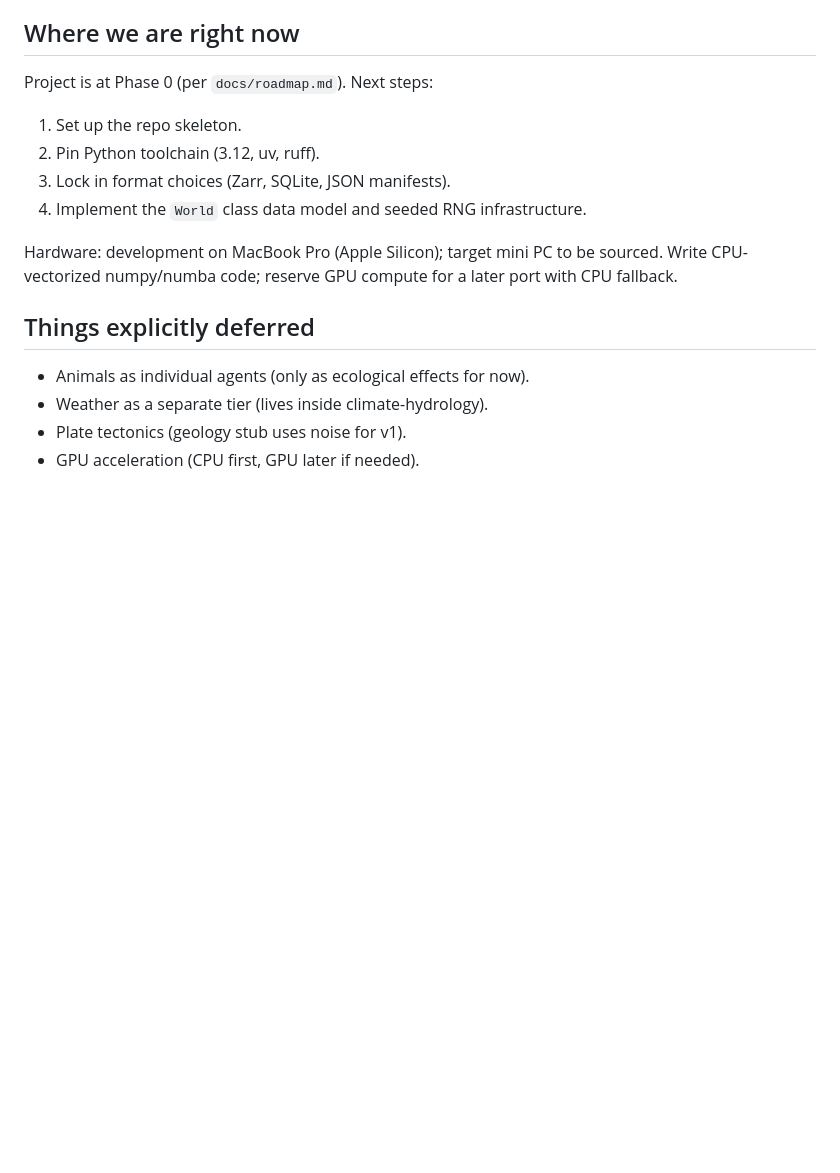
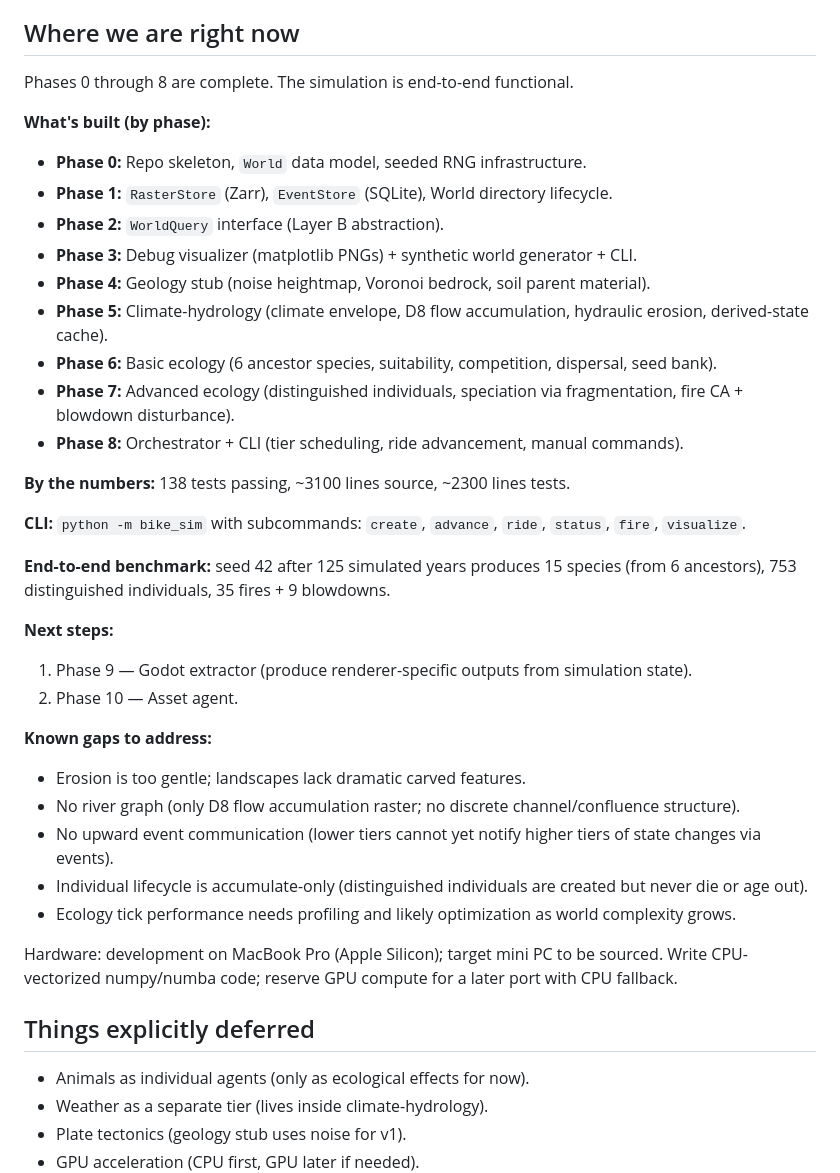
Before and after one commit to zackaholic/bike-simulation, a Markdown page: CLAUDE.md, the part around the change. Drawn GitHub-style; blank space fills up the shorter version.

```diff
--- a/CLAUDE.md
+++ b/CLAUDE.md
@@ -49,11 +49,35 @@ If a request seems to require violating any of these, raise it explicitly rather
 
 ## Where we are right now
 
-Project is at Phase 0 (per `docs/roadmap.md`). Next steps:
-1. Set up the repo skeleton.
-2. Pin Python toolchain (3.12, uv, ruff).
-3. Lock in format choices (Zarr, SQLite, JSON manifests).
-4. Implement the `World` class data model and seeded RNG infrastructure.
+Phases 0 through 8 are complete. The simulation is end-to-end functional.
+
+**What's built (by phase):**
+- **Phase 0:** Repo skeleton, `World` data model, seeded RNG infrastructure.
+- **Phase 1:** `RasterStore` (Zarr), `EventStore` (SQLite), World directory lifecycle.
+- **Phase 2:** `WorldQuery` interface (Layer B abstraction).
+- **Phase 3:** Debug visualizer (matplotlib PNGs) + synthetic world generator + CLI.
+- **Phase 4:** Geology stub (noise heightmap, Voronoi bedrock, soil parent material).
+- **Phase 5:** Climate-hydrology (climate envelope, D8 flow accumulation, hydraulic erosion, derived-state cache).
+- **Phase 6:** Basic ecology (6 ancestor species, suitability, competition, dispersal, seed bank).
+- **Phase 7:** Advanced ecology (distinguished individuals, speciation via fragmentation, fire CA + blowdown disturbance).
+- **Phase 8:** Orchestrator + CLI (tier scheduling, ride advancement, manual commands).
+
+**By the numbers:** 138 tests passing, ~3100 lines source, ~2300 lines tests.
+
+**CLI:** `python -m bike_sim` with subcommands: `create`, `advance`, `ride`, `status`, `fire`, `visualize`.
+
+**End-to-end benchmark:** seed 42 after 125 simulated years produces 15 species (from 6 ancestors), 753 distinguished individuals, 35 fires + 9 blowdowns.
+
+**Next steps:**
+1. Phase 9 — Godot extractor (produce renderer-specific outputs from simulation state).
+2. Phase 10 — Asset agent.
+
+**Known gaps to address:**
+- Erosion is too gentle; landscapes lack dramatic carved features.
+- No river graph (only D8 flow accumulation raster; no discrete channel/confluence structure).
+- No upward event communication (lower tiers cannot yet notify higher tiers of state changes via events).
+- Individual lifecycle is accumulate-only (distinguished individuals are created but never die or age out).
+- Ecology tick performance needs profiling and likely optimization as world complexity grows.
 
 Hardware: development on MacBook Pro (Apple Silicon); target mini PC to be sourced. Write CPU-vectorized numpy/numba code; reserve GPU compute for a later port with CPU fallback.
 
```
Also changed, not shown: docs/decisions.md (+35 -0 lines).
